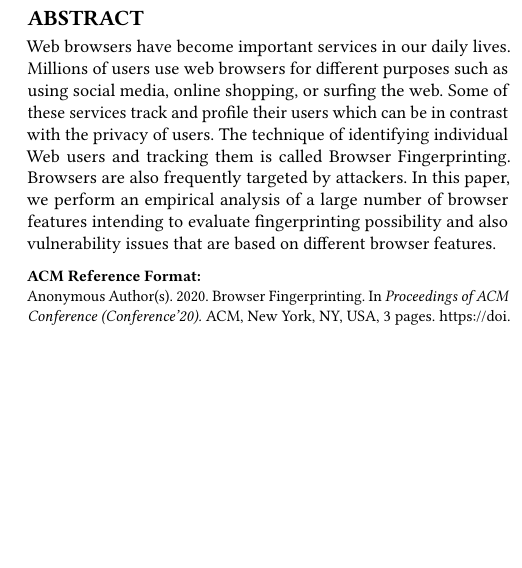
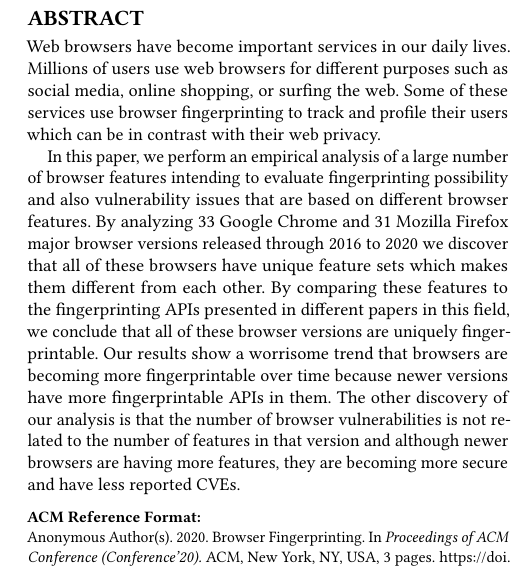
Before and after one commit to sa-akhavani/browserprint, a LaTeX paper (paper/main.tex, which reads paper/abstract.tex): part of one column of page 1 of 3, cut so that both start at the same text, the shorter picture padded with empty space. Compiled offline with pdfLaTeX.

Commit message:
Pass on the abstract

```diff
--- a/paper/abstract.tex
+++ b/paper/abstract.tex
@@ -1,4 +1,5 @@
 \begin{abstract}
-Web browsers have become important services in our
-daily lives. Millions of users use web browsers for different purposes such as using social media, online shopping, or surfing the web. Some of these services track and profile their users which can be in contrast with the privacy of users. The technique of identifying individual Web users and tracking them is called Browser Fingerprinting. Browsers are also frequently targeted by attackers. In this paper, we perform an empirical analysis of a large number of browser features intending to evaluate fingerprinting possibility and also vulnerability issues that are based on different browser features.
+Web browsers have become important services in our daily lives. Millions of users use web browsers for different purposes such as social media, online shopping, or surfing the web. Some of these services use browser fingerprinting to track and profile their users which can be in contrast with their web privacy.
+
+In this paper, we perform an empirical analysis of a large number of browser features intending to evaluate fingerprinting possibility and also vulnerability issues that are based on different browser features. By analyzing 33 Google Chrome and 31 Mozilla Firefox major browser versions released through 2016 to 2020 we discover that all of these browsers have unique feature sets which makes them different from each other. By comparing these features to the fingerprinting APIs presented in different papers in this field, we conclude that all of these browser versions are uniquely fingerprintable. Our results show a worrisome trend that browsers are becoming more fingerprintable over time because newer versions have more fingerprintable APIs in them. The other discovery of our analysis is that the number of browser vulnerabilities is not related to the number of features in that version and although newer browsers are having more features, they are becoming more secure and have less reported CVEs.
 \end{abstract}
```
